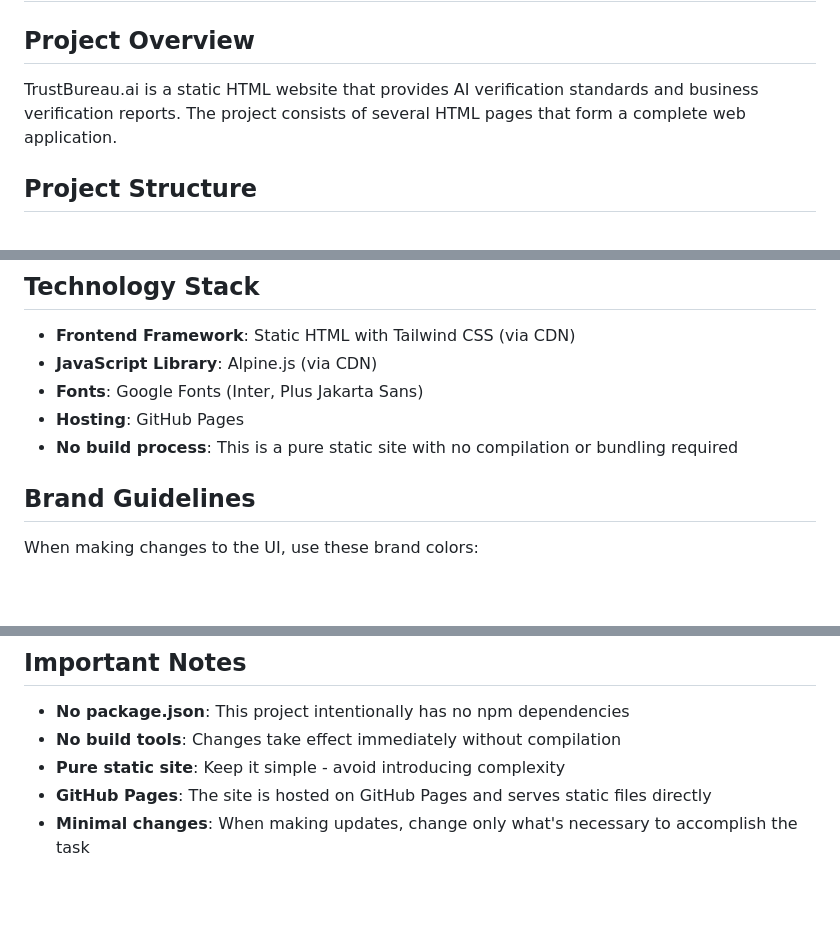
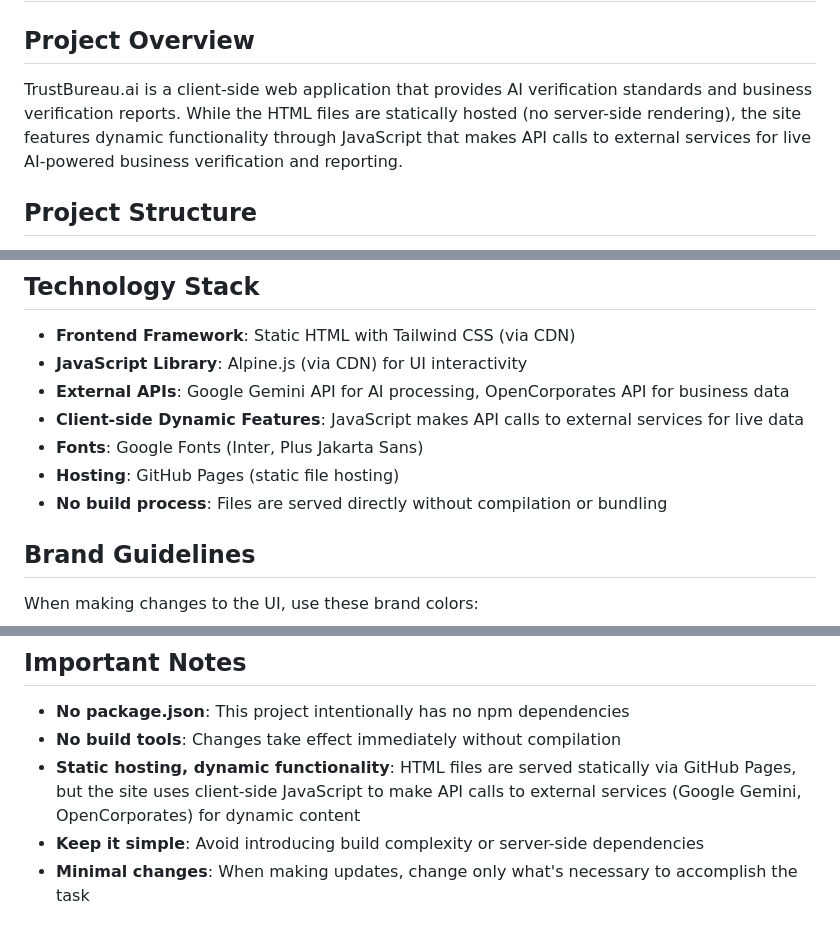
Before and after one commit to agent-salesforce-ai/TrustBureau, a Markdown page: .github/copilot-instructions.md, 3 parts joined by grey strips. Rendered like a GitHub page; blank space fills up the shorter version.

Commit message:
Clarify static hosting vs dynamic functionality in instructions
Co-authored-by: agent-salesforce-ai <238736377+agent-salesforce-ai@users.noreply.github.com>

```diff
--- a/.github/copilot-instructions.md
+++ b/.github/copilot-instructions.md
@@ -2,7 +2,7 @@
 
 ## Project Overview
 
-TrustBureau.ai is a static HTML website that provides AI verification standards and business verification reports. The project consists of several HTML pages that form a complete web application.
+TrustBureau.ai is a client-side web application that provides AI verification standards and business verification reports. While the HTML files are statically hosted (no server-side rendering), the site features dynamic functionality through JavaScript that makes API calls to external services for live AI-powered business verification and reporting.
 
 ## Project Structure
 
@@ -16,10 +16,12 @@ TrustBureau.ai is a static HTML website that provides AI verification standards
 ## Technology Stack
 
 - **Frontend Framework**: Static HTML with Tailwind CSS (via CDN)
-- **JavaScript Library**: Alpine.js (via CDN)
+- **JavaScript Library**: Alpine.js (via CDN) for UI interactivity
+- **External APIs**: Google Gemini API for AI processing, OpenCorporates API for business data
+- **Client-side Dynamic Features**: JavaScript makes API calls to external services for live data
 - **Fonts**: Google Fonts (Inter, Plus Jakarta Sans)
-- **Hosting**: GitHub Pages
-- **No build process**: This is a pure static site with no compilation or bundling required
+- **Hosting**: GitHub Pages (static file hosting)
+- **No build process**: Files are served directly without compilation or bundling
 
 ## Brand Guidelines
 
@@ -97,8 +99,8 @@ When asked to:
 
 - **No package.json**: This project intentionally has no npm dependencies
 - **No build tools**: Changes take effect immediately without compilation
-- **Pure static site**: Keep it simple - avoid introducing complexity
-- **GitHub Pages**: The site is hosted on GitHub Pages and serves static files directly
+- **Static hosting, dynamic functionality**: HTML files are served statically via GitHub Pages, but the site uses client-side JavaScript to make API calls to external services (Google Gemini, OpenCorporates) for dynamic content
+- **Keep it simple**: Avoid introducing build complexity or server-side dependencies
 - **Minimal changes**: When making updates, change only what's necessary to accomplish the task
 
 ## Quality Standards
```
